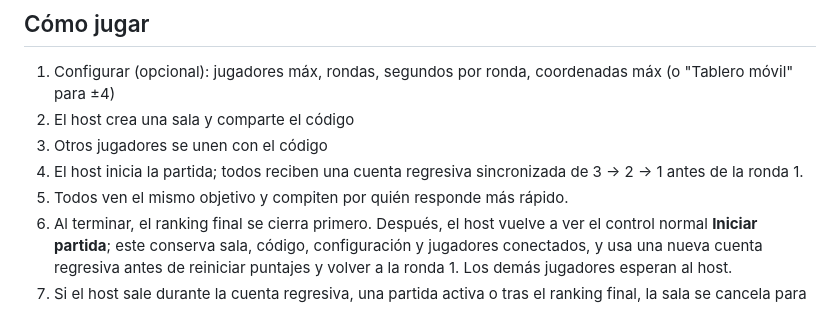
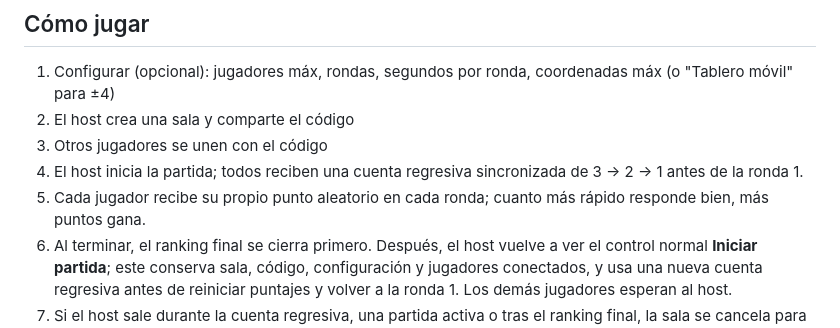
Before and after one commit to CT-Zodiako/game-cartesiano, a Markdown page: README.md, the part around the change. Rendered like a GitHub page.

Commit message:
docs: each player gets their own target each round

```diff
--- a/README.md
+++ b/README.md
@@ -59,7 +59,7 @@ Esto ejecuta los tests de UI y servidor (`tests/ui/*.test.ts` y `tests/server/*.
 2. El host crea una sala y comparte el código
 3. Otros jugadores se unen con el código
 4. El host inicia la partida; todos reciben una cuenta regresiva sincronizada de 3 → 2 → 1 antes de la ronda 1.
-5. Todos ven el mismo objetivo y compiten por quién responde más rápido.
+5. Cada jugador recibe su propio punto aleatorio en cada ronda; cuanto más rápido responde bien, más puntos gana.
 6. Al terminar, el ranking final se cierra primero. Después, el host vuelve a ver el control normal **Iniciar partida**; este conserva sala, código, configuración y jugadores conectados, y usa una nueva cuenta regresiva antes de reiniciar puntajes y volver a la ronda 1. Los demás jugadores esperan al host.
 7. Si el host sale durante la cuenta regresiva, una partida activa o tras el ranking final, la sala se cancela para todos. Si un jugador no host sale durante la cuenta regresiva, esta se cancela y la sala vuelve al lobby o conserva su ranking final.
 
```
